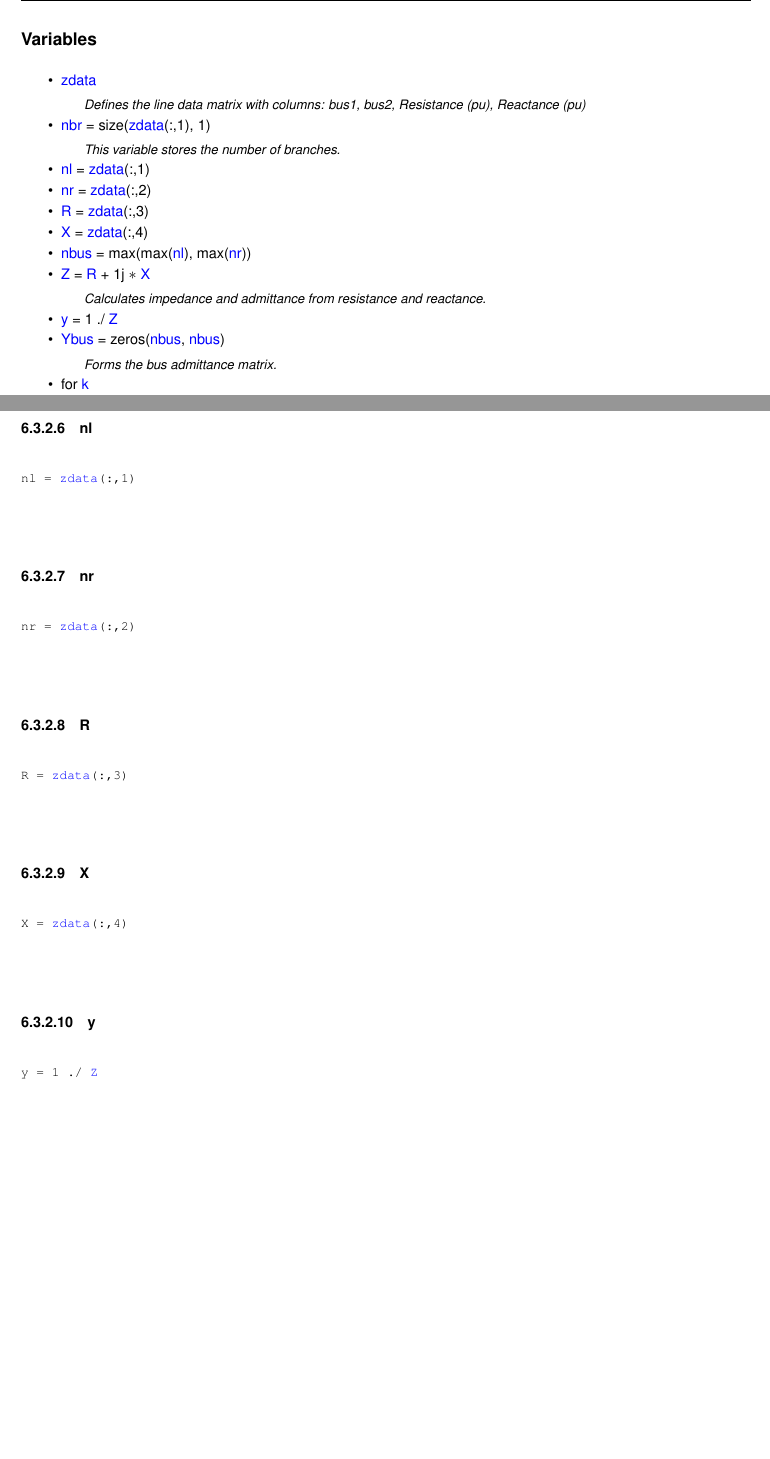
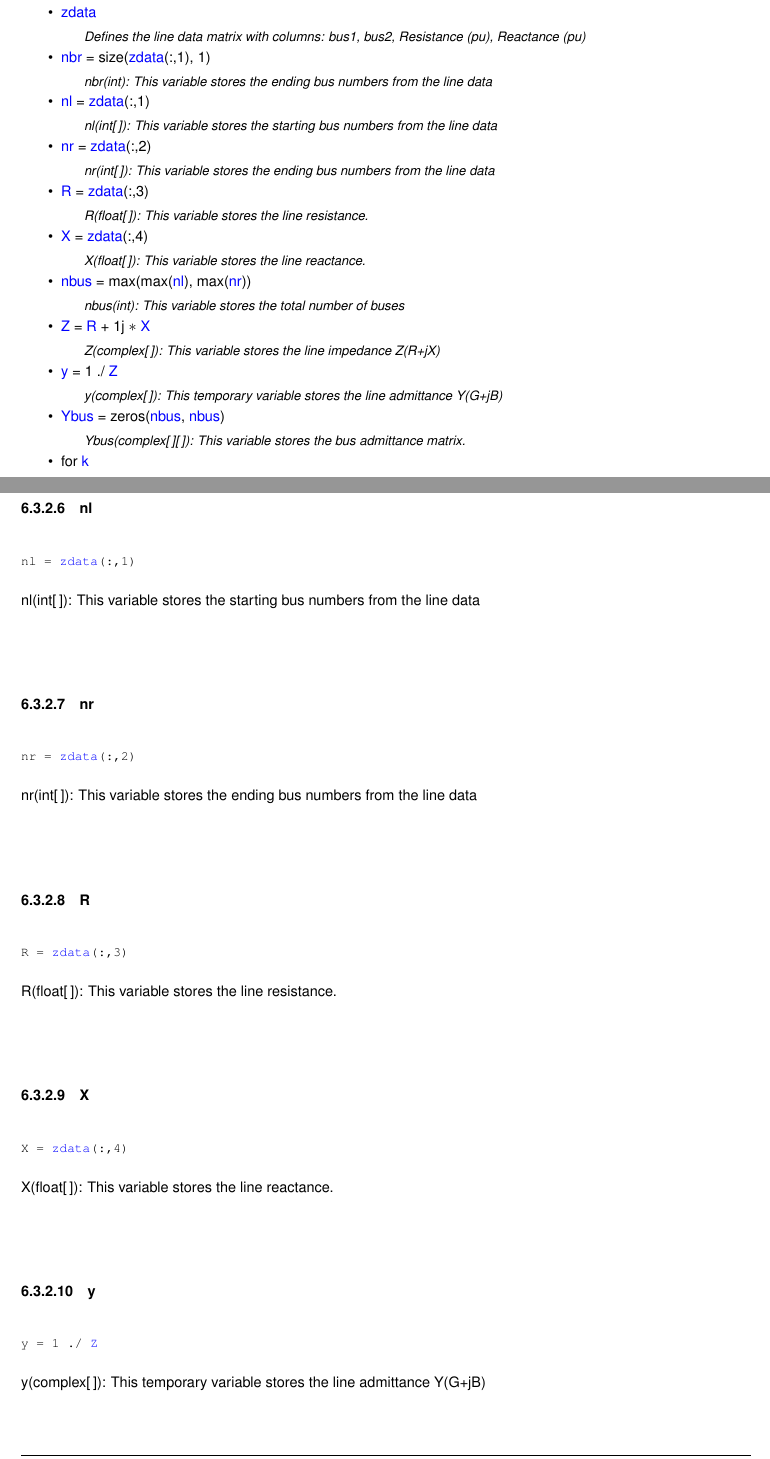
Before and after one commit to Sree2011/codes-loadflow-analysis, a LaTeX book (docs/latex/refman.tex, which reads docs/latex/Ybus__matlab_8m.tex): two parts of pages 22 and 24 of 28, joined at a grey line, cut at the place of the change, the shorter picture padded with empty space. Compiled offline with pdfLaTeX.

Commit message:
Update documentation

```diff
--- a/docs/latex/Ybus__matlab_8m.tex
+++ b/docs/latex/Ybus__matlab_8m.tex
@@ -15,23 +15,23 @@ end \mbox{\hyperlink{Ybus__matlab_8m_aff4dded346989c83bf4c208e76b15a06}{fprintf}
 \mbox{\hyperlink{Ybus__matlab_8m_a6adc313101ca09445381034b34a410fc}{zdata}}
 \begin{DoxyCompactList}\small\item\em Defines the line data matrix with columns\+: bus1, bus2, Resistance (pu), Reactance (pu) \end{DoxyCompactList}\item
 \mbox{\hyperlink{Ybus__matlab_8m_a48fff352c738a42ce3c5fdee4dcbb66a}{nbr}} = size(\mbox{\hyperlink{Ybus__matlab_8m_a6adc313101ca09445381034b34a410fc}{zdata}}(\+:,1), 1)
-\begin{DoxyCompactList}\small\item\em This variable stores the number of branches. \end{DoxyCompactList}\item
+\begin{DoxyCompactList}\small\item\em nbr(int)\+: This variable stores the ending bus numbers from the line data \end{DoxyCompactList}\item
 \mbox{\hyperlink{Ybus__matlab_8m_ac6c8f64a5d39a67bbb5a2f5d95014e04}{nl}} = \mbox{\hyperlink{Ybus__matlab_8m_a6adc313101ca09445381034b34a410fc}{zdata}}(\+:,1)
-\item
+\begin{DoxyCompactList}\small\item\em nl(int\mbox{[}$\,$\mbox{]})\+: This variable stores the starting bus numbers from the line data \end{DoxyCompactList}\item
 \mbox{\hyperlink{Ybus__matlab_8m_a70c1a5f25e12e70da97faf350ec11f8b}{nr}} = \mbox{\hyperlink{Ybus__matlab_8m_a6adc313101ca09445381034b34a410fc}{zdata}}(\+:,2)
-\item
+\begin{DoxyCompactList}\small\item\em nr(int\mbox{[}$\,$\mbox{]})\+: This variable stores the ending bus numbers from the line data \end{DoxyCompactList}\item
 \mbox{\hyperlink{Ybus__matlab_8m_acb95449a94688af33f6e9bb090cf2936}{R}} = \mbox{\hyperlink{Ybus__matlab_8m_a6adc313101ca09445381034b34a410fc}{zdata}}(\+:,3)
-\item
+\begin{DoxyCompactList}\small\item\em R(float\mbox{[}$\,$\mbox{]})\+: This variable stores the line resistance. \end{DoxyCompactList}\item
 \mbox{\hyperlink{Ybus__matlab_8m_ac51b57a703ba1c5869228690c93e1701}{X}} = \mbox{\hyperlink{Ybus__matlab_8m_a6adc313101ca09445381034b34a410fc}{zdata}}(\+:,4)
-\item
+\begin{DoxyCompactList}\small\item\em X(float\mbox{[}$\,$\mbox{]})\+: This variable stores the line reactance. \end{DoxyCompactList}\item
 \mbox{\hyperlink{Ybus__matlab_8m_a63e9e059a4672b552e581447fedf8be2}{nbus}} = max(max(\mbox{\hyperlink{Ybus__matlab_8m_ac6c8f64a5d39a67bbb5a2f5d95014e04}{nl}}), max(\mbox{\hyperlink{Ybus__matlab_8m_a70c1a5f25e12e70da97faf350ec11f8b}{nr}}))
-\item
+\begin{DoxyCompactList}\small\item\em nbus(int)\+: This variable stores the total number of buses \end{DoxyCompactList}\item
 \mbox{\hyperlink{Ybus__matlab_8m_adc18d83abfd9f87d396e8fd6b6ac0fe1}{Z}} = \mbox{\hyperlink{Ybus__matlab_8m_acb95449a94688af33f6e9bb090cf2936}{R}} + 1j $\ast$ \mbox{\hyperlink{Ybus__matlab_8m_ac51b57a703ba1c5869228690c93e1701}{X}}
-\begin{DoxyCompactList}\small\item\em Calculates impedance and admittance from resistance and reactance. \end{DoxyCompactList}\item
+\begin{DoxyCompactList}\small\item\em Z(complex\mbox{[}$\,$\mbox{]})\+: This variable stores the line impedance Z(R+jX) \end{DoxyCompactList}\item
 \mbox{\hyperlink{Ybus__matlab_8m_a2fb1c5cf58867b5bbc9a1b145a86f3a0}{y}} = 1 ./ \mbox{\hyperlink{Ybus__matlab_8m_adc18d83abfd9f87d396e8fd6b6ac0fe1}{Z}}
-\item
+\begin{DoxyCompactList}\small\item\em y(complex\mbox{[}$\,$\mbox{]})\+: This temporary variable stores the line admittance Y(G+jB) \end{DoxyCompactList}\item
 \mbox{\hyperlink{Ybus__matlab_8m_ac25c9c48335df8ed826eb132aa2a0b7d}{Ybus}} = zeros(\mbox{\hyperlink{Ybus__matlab_8m_a63e9e059a4672b552e581447fedf8be2}{nbus}}, \mbox{\hyperlink{Ybus__matlab_8m_a63e9e059a4672b552e581447fedf8be2}{nbus}})
-\begin{DoxyCompactList}\small\item\em Forms the bus admittance matrix. \end{DoxyCompactList}\item
+\begin{DoxyCompactList}\small\item\em Ybus(complex\mbox{[}$\,$\mbox{]}\mbox{[}$\,$\mbox{]})\+: This variable stores the bus admittance matrix. \end{DoxyCompactList}\item
 for \mbox{\hyperlink{Ybus__matlab_8m_a1c73327b2882639bc9f5e416bb3cc7ac}{k}}
-\item
+\begin{DoxyCompactList}\small\item\em This loop calculates off-\/diagonal elements of Ybus matrix. \end{DoxyCompactList}\item
 end end for \mbox{\hyperlink{Ybus__matlab_8m_ad4dc65bd479bfcef34c7ced3491aaf2e}{n}}
@@ -127,6 +139,10 @@ This variable stores the number of branches.
 \index{nl@{nl}!Ybus\_matlab.m@{Ybus\_matlab.m}}
 \doxysubsubsection{\texorpdfstring{nl}{nl}}
 {\footnotesize\ttfamily nl = \mbox{\hyperlink{Ybus__matlab_8m_a6adc313101ca09445381034b34a410fc}{zdata}}(\+:,1)}
+
+
+
+nl(int\mbox{[}$\,$\mbox{]})\+: This variable stores the starting bus numbers from the line data
 
 \mbox{\Hypertarget{Ybus__matlab_8m_a70c1a5f25e12e70da97faf350ec11f8b}\label{Ybus__matlab_8m_a70c1a5f25e12e70da97faf350ec11f8b}}
 \index{Ybus\_matlab.m@{Ybus\_matlab.m}!nr@{nr}}
@@ -134,11 +150,19 @@ This variable stores the number of branches.
 \doxysubsubsection{\texorpdfstring{nr}{nr}}
 {\footnotesize\ttfamily nr = \mbox{\hyperlink{Ybus__matlab_8m_a6adc313101ca09445381034b34a410fc}{zdata}}(\+:,2)}
 
+
+
+nr(int\mbox{[}$\,$\mbox{]})\+: This variable stores the ending bus numbers from the line data
+
 \mbox{\Hypertarget{Ybus__matlab_8m_acb95449a94688af33f6e9bb090cf2936}\label{Ybus__matlab_8m_acb95449a94688af33f6e9bb090cf2936}}
 \index{Ybus\_matlab.m@{Ybus\_matlab.m}!R@{R}}
 \index{R@{R}!Ybus\_matlab.m@{Ybus\_matlab.m}}
 \doxysubsubsection{\texorpdfstring{R}{R}}
 {\footnotesize\ttfamily R = \mbox{\hyperlink{Ybus__matlab_8m_a6adc313101ca09445381034b34a410fc}{zdata}}(\+:,3)}
+
+
+
+R(float\mbox{[}$\,$\mbox{]})\+: This variable stores the line resistance.
 
 \mbox{\Hypertarget{Ybus__matlab_8m_ac51b57a703ba1c5869228690c93e1701}\label{Ybus__matlab_8m_ac51b57a703ba1c5869228690c93e1701}}
 \index{Ybus\_matlab.m@{Ybus\_matlab.m}!X@{X}}
@@ -146,11 +170,19 @@ This variable stores the number of branches.
 \doxysubsubsection{\texorpdfstring{X}{X}}
 {\footnotesize\ttfamily X = \mbox{\hyperlink{Ybus__matlab_8m_a6adc313101ca09445381034b34a410fc}{zdata}}(\+:,4)}
 
+
+
+X(float\mbox{[}$\,$\mbox{]})\+: This variable stores the line reactance.
+
 \mbox{\Hypertarget{Ybus__matlab_8m_a2fb1c5cf58867b5bbc9a1b145a86f3a0}\label{Ybus__matlab_8m_a2fb1c5cf58867b5bbc9a1b145a86f3a0}}
 \index{Ybus\_matlab.m@{Ybus\_matlab.m}!y@{y}}
 \index{y@{y}!Ybus\_matlab.m@{Ybus\_matlab.m}}
 \doxysubsubsection{\texorpdfstring{y}{y}}
 {\footnotesize\ttfamily y = 1 ./ \mbox{\hyperlink{Ybus__matlab_8m_adc18d83abfd9f87d396e8fd6b6ac0fe1}{Z}}}
+
+
+
+y(complex\mbox{[}$\,$\mbox{]})\+: This temporary variable stores the line admittance Y(G+jB)
 
 \mbox{\Hypertarget{Ybus__matlab_8m_ac25c9c48335df8ed826eb132aa2a0b7d}\label{Ybus__matlab_8m_ac25c9c48335df8ed826eb132aa2a0b7d}}
 \index{Ybus\_matlab.m@{Ybus\_matlab.m}!Ybus@{Ybus}}
```
Also changed, not shown: docs/latex/Ybus__matlab_8m.tex (24 more changed lines), 1 other file.
